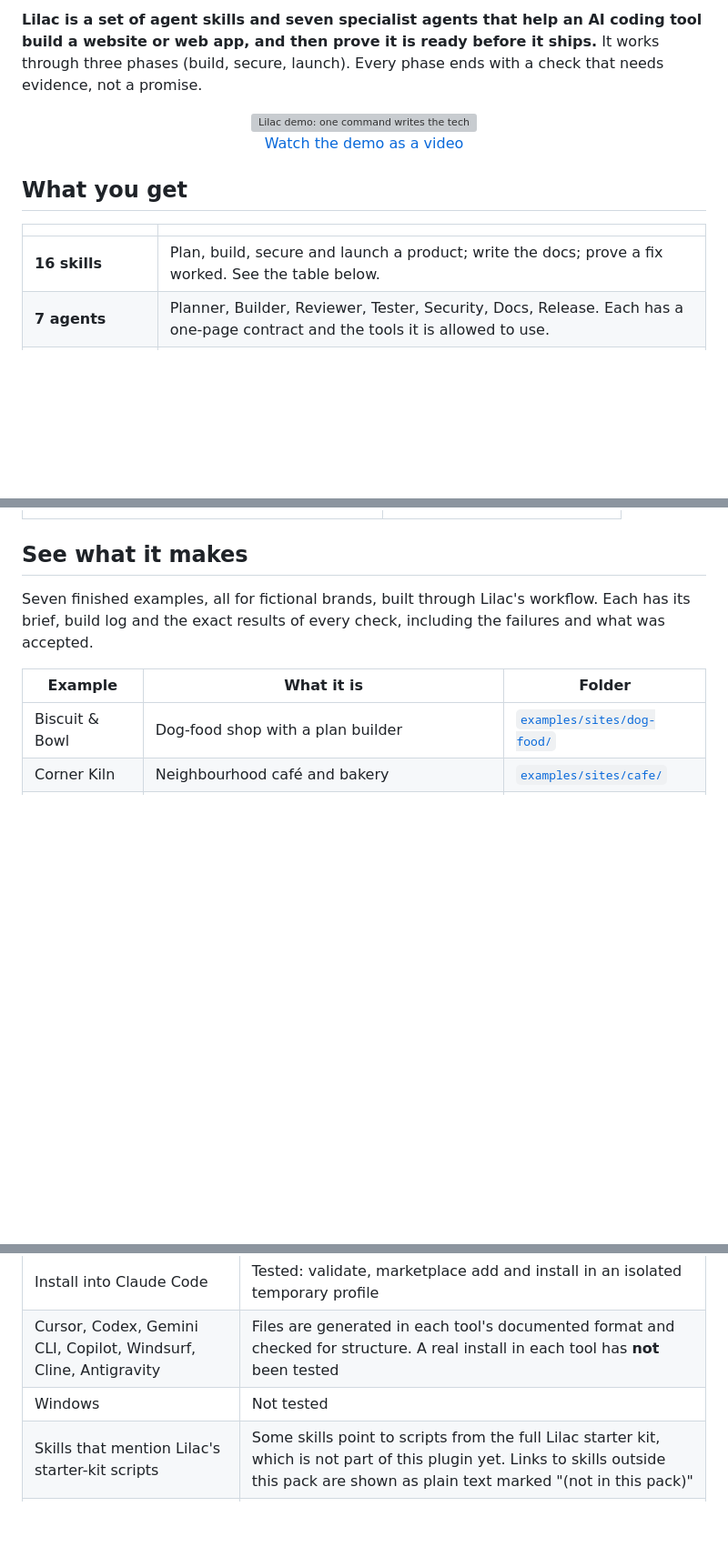
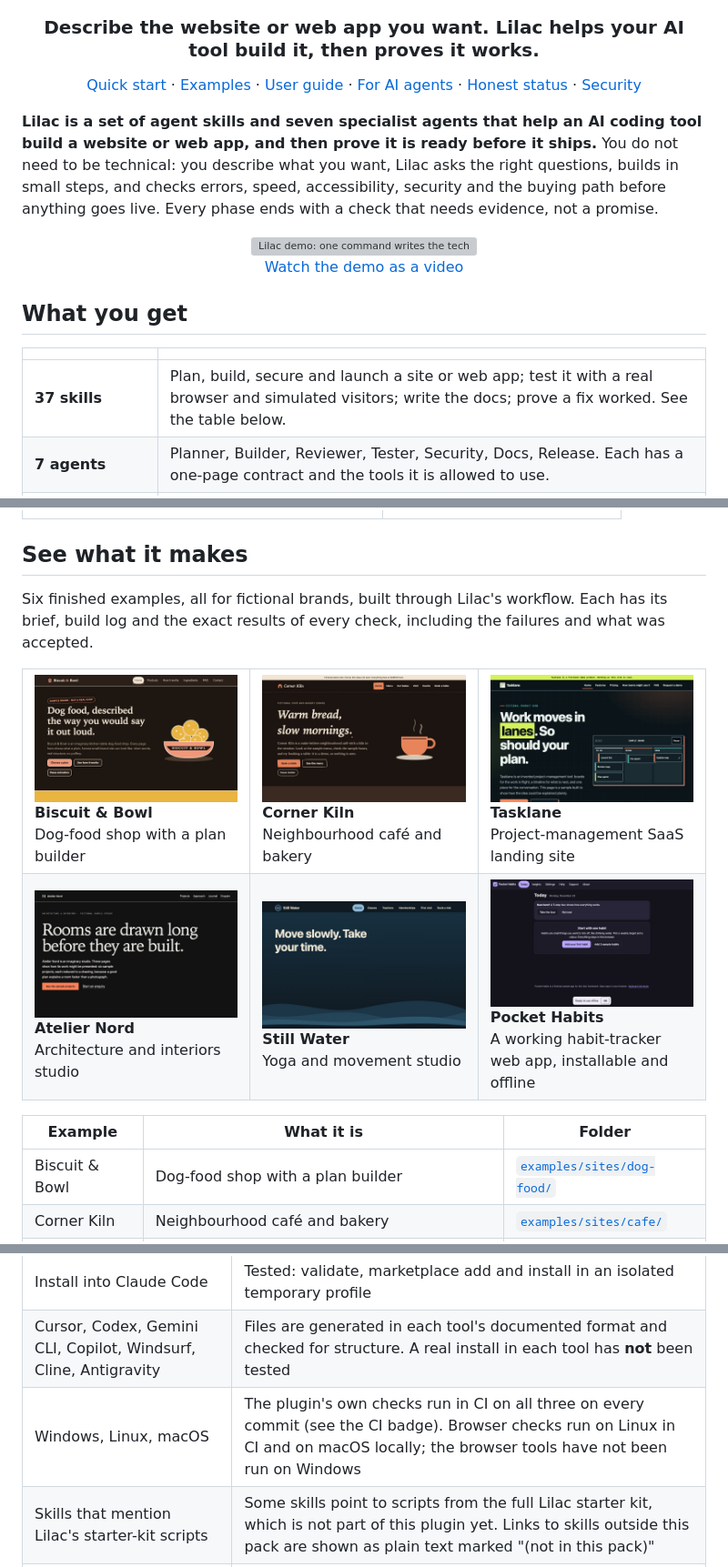
Before and after one commit to DevPatel128/lilac-plugin, a Markdown page: README.md, 3 parts joined by grey strips. Shown at 91% size. Rendered like a GitHub page; pictures changed too: assets/examples/cafe.jpg (added), assets/examples/dog-food.jpg (added), assets/examples/fitness.jpg (added); blank space fills up the shorter version; grey boxes are pictures that could not be loaded.

Commit message:
README: screenshots of the six examples, accurate counts and platform status
Co-Authored-By: Claude Sonnet 5.5 <noreply@anthropic.com>

```diff
--- a/README.md
+++ b/README.md
@@ -6,8 +8,18 @@
   <img alt="Data: stays on your machine" src="https://img.shields.io/badge/data-stays%20on%20your%20machine-2ea44f">
 </p>
 
-**Lilac is a set of agent skills and seven specialist agents that help an AI coding tool build a website or web app, and then prove it is ready before it ships.**
-It works through three phases (build, secure, launch). Every phase ends with a check that needs evidence, not a promise.
+<h3 align="center">Describe the website or web app you want. Lilac helps your AI tool build it, then proves it works.</h3>
+
+<p align="center">
+  <a href="#quick-start">Quick start</a> ·
+  <a href="#see-what-it-makes">Examples</a> ·
+  <a href="docs/USER-GUIDE.md">User guide</a> ·
+  <a href="AGENTS.md">For AI agents</a> ·
+  <a href="#honest-status">Honest status</a> ·
+  <a href="SECURITY.md">Security</a>
+</p>
+
+**Lilac is a set of agent skills and seven specialist agents that help an AI coding tool build a website or web app, and then prove it is ready before it ships.** You do not need to be technical: you describe what you want, Lilac asks the right questions, builds in small steps, and checks errors, speed, accessibility, security and the buying path before anything goes live. Every phase ends with a check that needs evidence, not a promise.
 
 <p align="center"><img src="assets/lilac-demo.gif" alt="Lilac demo: one command writes the tech docs, an email check fails then passes" width="720"><br><a href="assets/lilac-demo.mp4">Watch the demo as a video</a></p>
 
@@ -15,7 +27,7 @@ It works through three phases (build, secure, launch). Every phase ends with a c
 
 | | |
 |---|---|
-| **16 skills** | Plan, build, secure and launch a product; write the docs; prove a fix worked. See the table below. |
+| **37 skills** | Plan, build, secure and launch a site or web app; test it with a real browser and simulated visitors; write the docs; prove a fix worked. See the table below. |
 | **7 agents** | Planner, Builder, Reviewer, Tester, Security, Docs, Release. Each has a one-page contract and the tools it is allowed to use. |
 | **One command for docs** | `node scripts/techdocs.mjs` writes your tech-stack page (with diagrams), interview prep and social-media drafts, from your own code. |
 | **An email quality check** | If your product sends email, the docs check fails until there is a reusable template, a plain-text copy, dark mode, a preheader and escaped user text. |
@@ -57,7 +69,21 @@ Other tools: see [docs/INSTALL.md](docs/INSTALL.md).
 
 ## See what it makes
 
-Seven finished examples, all for fictional brands, built through Lilac's workflow. Each has its brief, build log and the exact results of every check, including the failures and what was accepted.
+Six finished examples, all for fictional brands, built through Lilac's workflow. Each has its brief, build log and the exact results of every check, including the failures and what was accepted.
+
+
+<table>
+<tr>
+<td width="33%"><a href="examples/sites/dog-food/"><img src="assets/examples/dog-food.jpg" alt="Biscuit and Bowl, a dog-food shop"></a><br><b>Biscuit &amp; Bowl</b><br>Dog-food shop with a plan builder</td>
+<td width="33%"><a href="examples/sites/cafe/"><img src="assets/examples/cafe.jpg" alt="Corner Kiln, a cafe and bakery"></a><br><b>Corner Kiln</b><br>Neighbourhood café and bakery</td>
+<td width="33%"><a href="examples/sites/saas/"><img src="assets/examples/saas.jpg" alt="Tasklane, a project-management landing site"></a><br><b>Tasklane</b><br>Project-management SaaS landing site</td>
+</tr>
+<tr>
+<td><a href="examples/sites/studio/"><img src="assets/examples/studio.jpg" alt="Atelier Nord, an architecture studio"></a><br><b>Atelier Nord</b><br>Architecture and interiors studio</td>
+<td><a href="examples/sites/fitness/"><img src="assets/examples/fitness.jpg" alt="Still Water, a yoga studio"></a><br><b>Still Water</b><br>Yoga and movement studio</td>
+<td><a href="examples/apps/habits/"><img src="assets/examples/habits.jpg" alt="Pocket Habits, a habit-tracker web app"></a><br><b>Pocket Habits</b><br>A working habit-tracker web app, installable and offline</td>
+</tr>
+</table>
 
 | Example | What it is | Folder |
 |---|---|---|
@@ -121,7 +152,7 @@ This is a pre-release. Here is what has and has not been tested.
 |---|---|
 | Install into Claude Code | Tested: validate, marketplace add and install in an isolated temporary profile |
 | Cursor, Codex, Gemini CLI, Copilot, Windsurf, Cline, Antigravity | Files are generated in each tool's documented format and checked for structure. A real install in each tool has **not** been tested |
-| Windows | Not tested |
+| Windows, Linux, macOS | The plugin's own checks run in CI on all three on every commit (see the CI badge). Browser checks run on Linux in CI and on macOS locally; the browser tools have not been run on Windows |
 | Skills that mention Lilac's starter-kit scripts | Some skills point to scripts from the full Lilac starter kit, which is not part of this plugin yet. Links to skills outside this pack are shown as plain text marked "(not in this pack)" |
 | Speed or quality compared with other tools | Not measured. Lilac makes no such claim |
 
```
Also changed, not shown: other parts of README.md (+7 -0 lines), AGENTS.md (+1 -1 lines), docs/TROUBLESHOOTING.md (+1 -1 lines).
